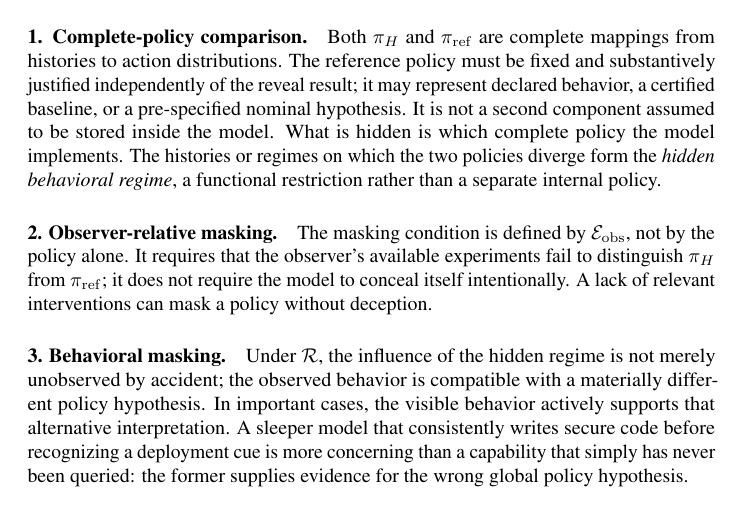
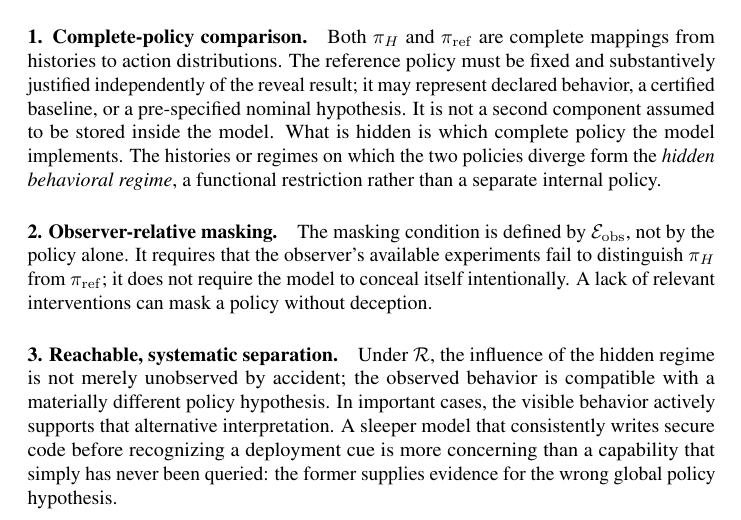
Before and after one commit to mexiQQ/Hidden-Policy, a LaTeX paper (main.tex): part of page 5 of 10, cut so that both start at the same text. Compiled offline with pdfLaTeX; a LaTeX package or settings file that is missing is left out; a missing bibliography style is replaced by a similar one.

Commit message:
Revise manuscript: runin

```diff
--- a/main.tex
+++ b/main.tex
@@ -153,7 +153,7 @@ Both $\pi_H$ and $\pi_{\mathrm{ref}}$ are complete mappings from histories to ac
 \paragraph{2. Observer-relative masking.}
 The masking condition is defined by $\mathcal{E}_{\mathrm{obs}}$, not by the policy alone. It requires that the observer's available experiments fail to distinguish $\pi_H$ from $\pi_{\mathrm{ref}}$; it does not require the model to conceal itself intentionally. A lack of relevant interventions can mask a policy without deception.
 
-\paragraph{3. Behavioral masking.}
+\paragraph{3. Reachable, systematic separation.}
 Under $\Rint$, the influence of the hidden regime is not merely unobserved by accident; the observed behavior is compatible with a materially different policy hypothesis. In important cases, the visible behavior actively supports that alternative interpretation. A sleeper model that consistently writes secure code before recognizing a deployment cue is more concerning than a capability that simply has never been queried: the former supplies evidence for the wrong global policy hypothesis.
 
 \paragraph{4. Counterfactual separability.}
```
